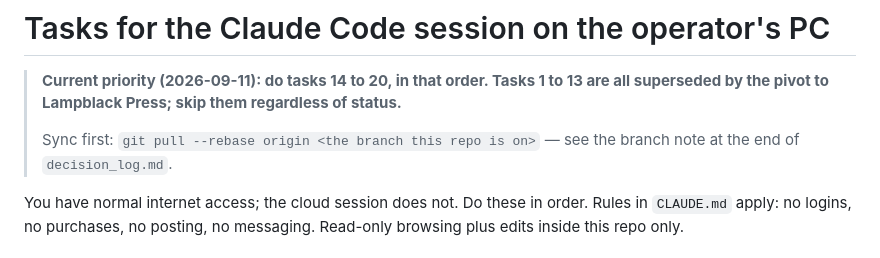
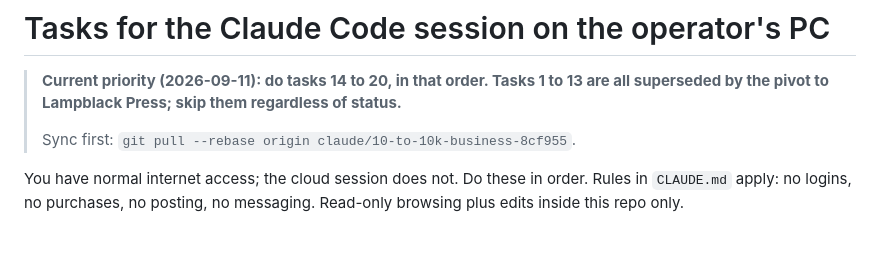
Before and after one commit to userSkit/SKITROOPER, a Markdown page: system/local_tasks.md, the part around the change. GitHub-like rendering.

```diff
--- a/system/local_tasks.md
+++ b/system/local_tasks.md
@@ -2,7 +2,7 @@
 
 > **Current priority (2026-09-11): do tasks 14 to 20, in that order. Tasks 1 to 13 are all superseded by the pivot to Lampblack Press; skip them regardless of status.**
 >
-> Sync first: `git pull --rebase origin <the branch this repo is on>` — see the branch note at the end of `decision_log.md`.
+> Sync first: `git pull --rebase origin claude/10-to-10k-business-8cf955`.
 
 You have normal internet access; the cloud session does not. Do these in order. Rules in `CLAUDE.md` apply: no logins, no purchases, no posting, no messaging. Read-only browsing plus edits inside this repo only.
 
```
Also changed, not shown: decision_log.md (+6 -0 lines), system/deploy.md (+1 -3 lines).
